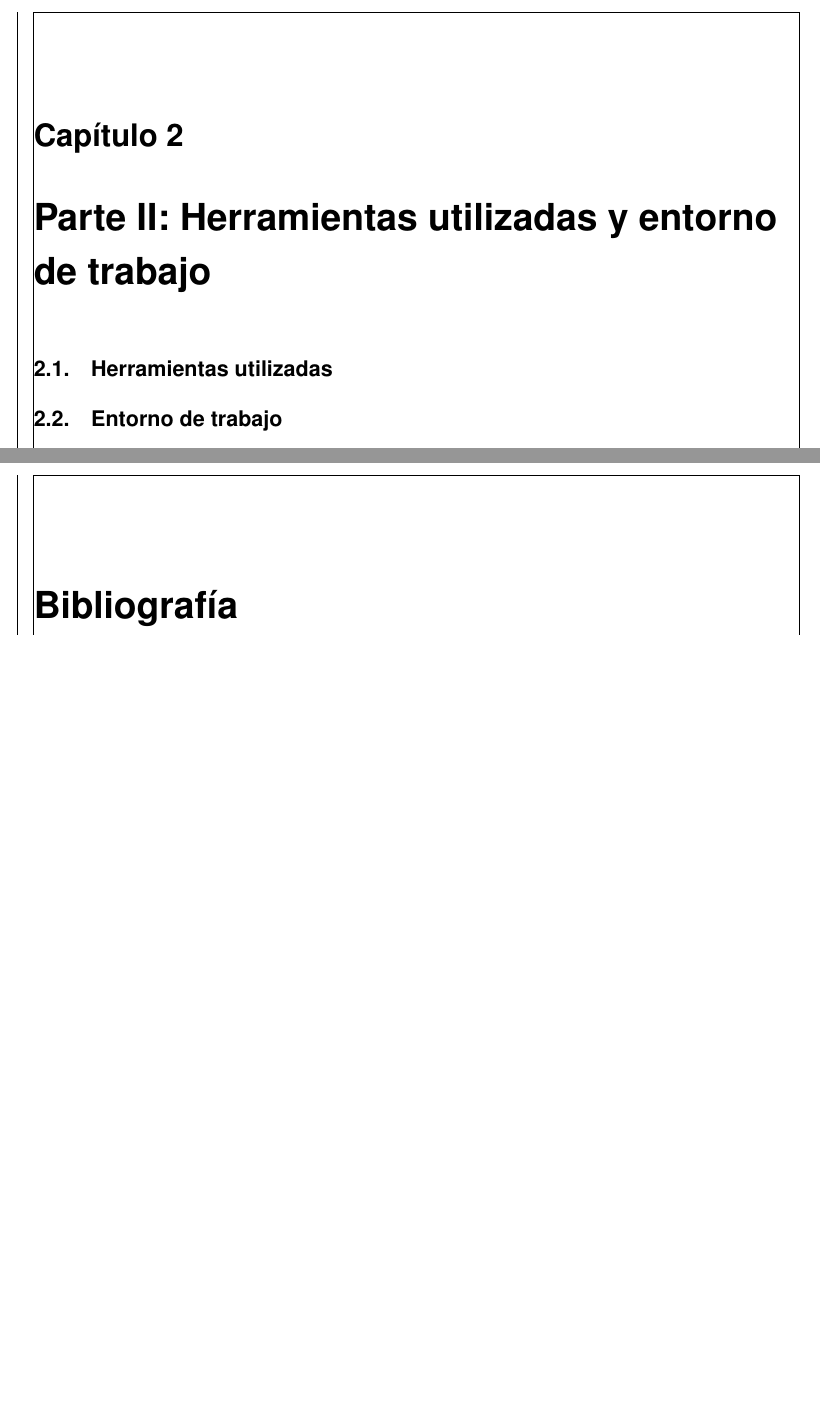
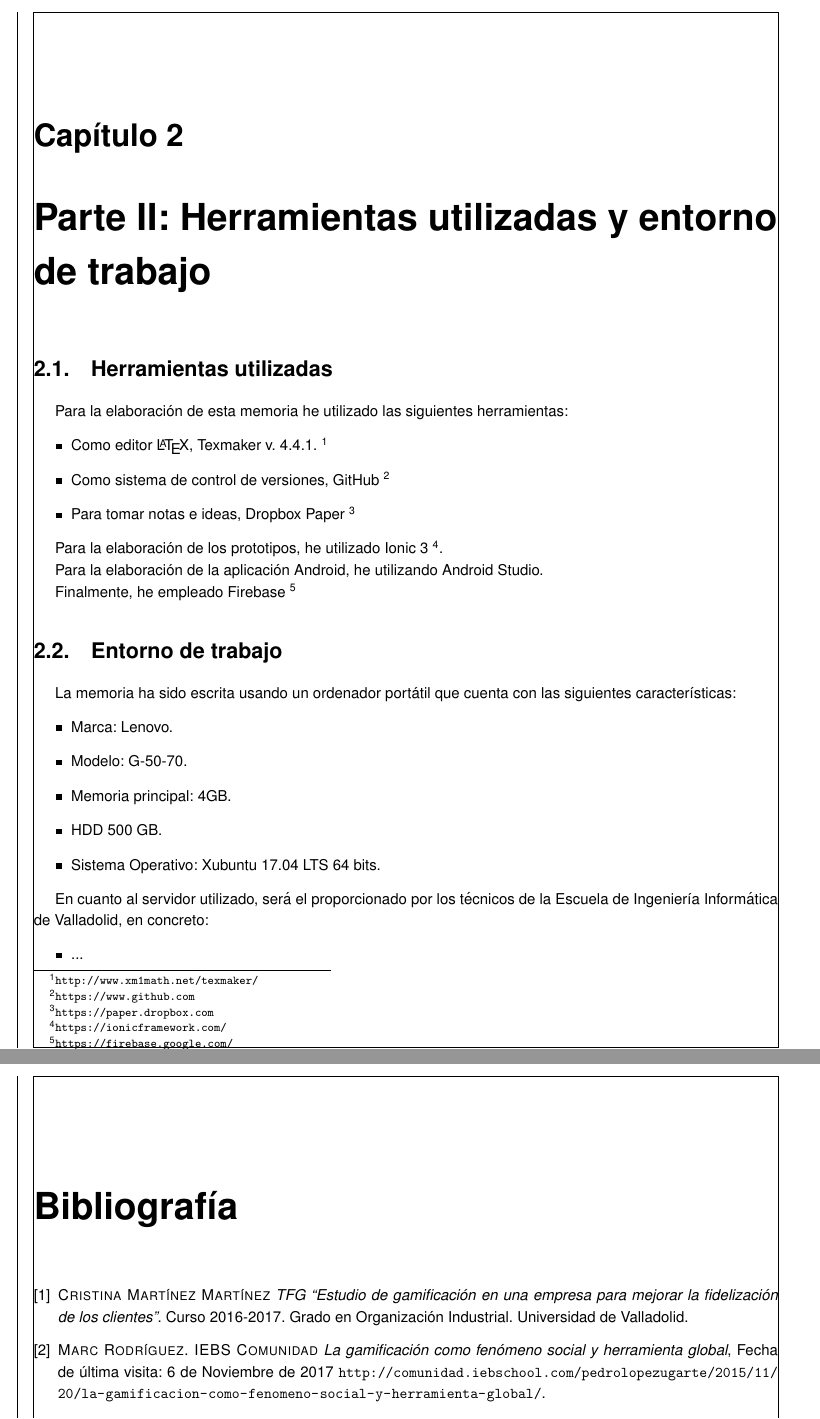
Before and after one commit to alvarocarrerasr/TFGRoute66Memoria, a LaTeX document (route66.tex): two parts of pages 8 and 28 of 29 before the commit and two parts of pages 8 and 30 of 31 after it, joined at a grey line, cut so that both start at the same text, the shorter picture padded with empty space. Compiled offline with pdfLaTeX.

Commit message:
Arreglo de datos

```diff
--- a/route66.tex
+++ b/route66.tex
@@ -14,7 +14,7 @@
 \usepackage{graphicx}
 \renewcommand{\familydefault}{\sfdefault}
 \usepackage{geometry}
-\geometry{showframe=true,a4paper,left=1.5cm,inner=1.5cm, right=1.5cm,top=1.5cm,bottom=1.5cm, includehead,includefoot}
+\geometry{showframe=true,a4paper,left=2cm, right=1.5cm,top=1.5cm,bottom=1.5cm, includehead,includefoot}
 \usepackage{fancyhdr}
 
 \fancyhf{}
@@ -225,7 +227,34 @@ Por otra parte, también es posible visualizar la carta del restaurante o ver el
 
 \chapter{Parte II: Herramientas utilizadas y entorno de trabajo}
 \section{Herramientas utilizadas}
+
+Para la elaboración de esta memoria he utilizado las siguientes herramientas:
+\begin{itemize}
+\item Como editor \LaTeX , Texmaker v. 4.4.1. \footnote{\url{http://www.xm1math.net/texmaker/}}
+\item Como sistema de control de versiones, GitHub \footnote{\url{https://www.github.com}}
+\item Para tomar notas e ideas, Dropbox Paper \footnote{\url{https://paper.dropbox.com}}
+\end{itemize}
+
+Para la elaboración de los prototipos, he utilizado Ionic 3 \footnote{\url{https://ionicframework.com/}}.
+
+Para la elaboración de la aplicación Android, he utilizando Android Studio.
+
+Finalmente, he empleado Firebase \footnote{\url{https://firebase.google.com/}}
 \section{Entorno de trabajo}
+
+La memoria ha sido escrita usando un ordenador portátil que cuenta con las siguientes características:
+\begin{itemize}
+\item Marca: Lenovo.
+\item Modelo: G-50-70.
+\item Memoria principal: 4GB.
+\item HDD 500 GB.
+\item Sistema Operativo: Xubuntu 17.04 LTS 64 bits.
+\end{itemize}
+
+En cuanto al servidor utilizado, será el proporcionado por los técnicos de la Escuela de Ingeniería Informática de Valladolid, en concreto:
+\begin{itemize}
+\item ...
+\end{itemize}
 \section{Comunicación con el servidor}
 
 \chapter{Parte III: Route66App}
@@ -251,6 +281,9 @@ Por otra parte, también es posible visualizar la carta del restaurante o ver el
 
 \begin{thebibliography}{a}
 
+\bibitem{cristinatfg} \textsc{Cristina Martínez Martínez} \textit{TFG “Estudio de gamificación en una empresa para mejorar la fidelización de los clientes”}. Curso 2016-2017. Grado en Organización Industrial. Universidad de Valladolid.
+
+\bibitem{iebschoolGami} \textsc{Marc Rodríguez. IEBS Comunidad} \textit{La gamificación como fenómeno social y herramienta global}, Fecha de última visita: 6 de Noviembre de 2017 \url{http://comunidad.iebschool.com/pedrolopezugarte/2015/11/20/la-gamificacion-como-fenomeno-social-y-herramienta-global/}.
 
 \bibitem{bbvag} \textsc{Alejandro. Omnium Games.} \textit{BBVA Game: El mayor caso de éxito de la gamificación en España.}, Fecha de última visita: 21 de Noviembre de 2017 \url{http://omniumgames.com/bbva-game-el-mayor-caso-de-exito-de-la-gamificacion-en-espana/}.
 
```
Also changed, not shown: route66.pdf, route66.tex (15 more changed lines), 4 other files.
